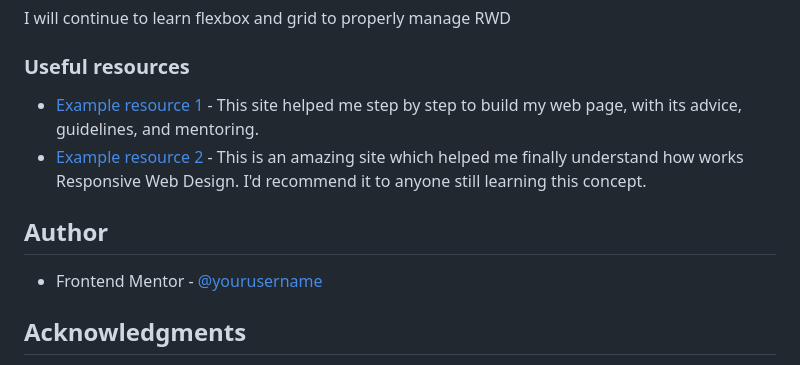
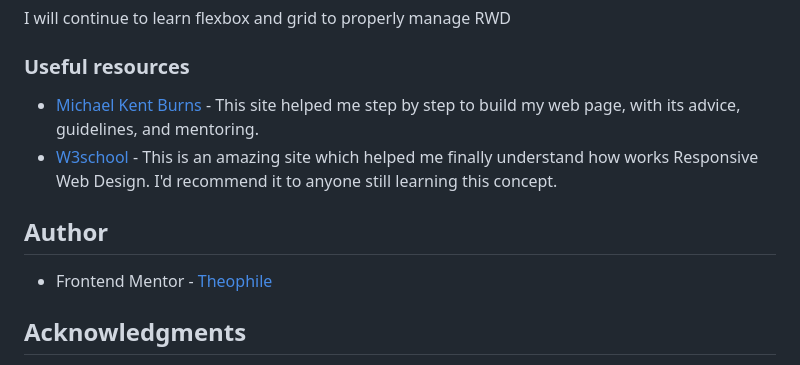
Before and after one commit to THEOPHILEACHIZA/My-first-tutorial-project, a Markdown page: README.md, the part around the change. Drawn GitHub-style.

Commit message:
#7 Write the Readme file: I put the appropriate name on the different links

```diff
--- a/README.md
+++ b/README.md
@@ -65,13 +65,13 @@ I will continue to learn flexbox and grid to properly manage RWD
 
 ### Useful resources
 
-- [Example resource 1](https://www.michaelkentburns.com) - This site helped me step by step to build my web page, with its advice, guidelines, and mentoring.
-- [Example resource 2](https://www.w3school.com) - This is an amazing site which helped me finally understand how works Responsive Web Design. I'd recommend it to anyone still learning this concept.
+- [Michael Kent Burns](https://www.michaelkentburns.com) - This site helped me step by step to build my web page, with its advice, guidelines, and mentoring.
+- [W3school](https://www.w3school.com) - This is an amazing site which helped me finally understand how works Responsive Web Design. I'd recommend it to anyone still learning this concept.
 
 
 ## Author
 
-- Frontend Mentor - [@yourusername](https://www.frontendmentor.io/profile/THEOPHILEACHIZA)
+- Frontend Mentor - [Theophile](https://www.frontendmentor.io/profile/THEOPHILEACHIZA)
 
 
 ## Acknowledgments
```
